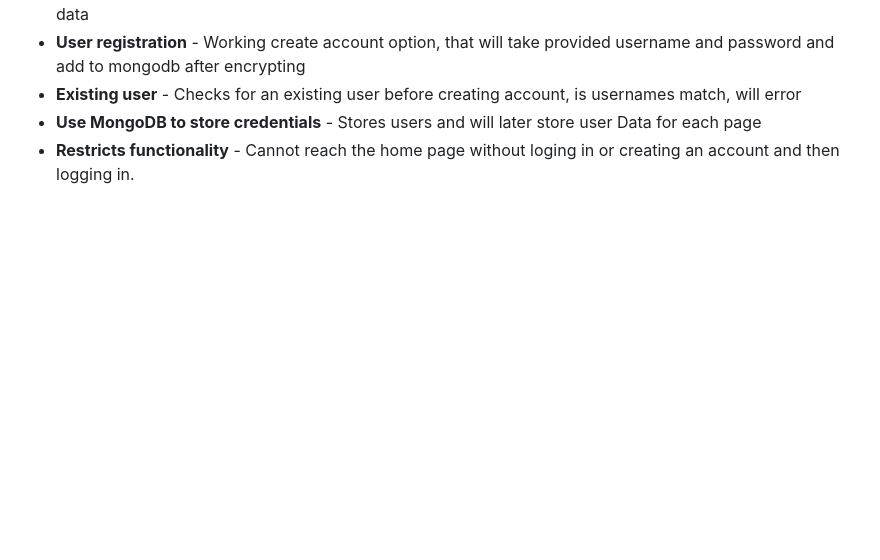
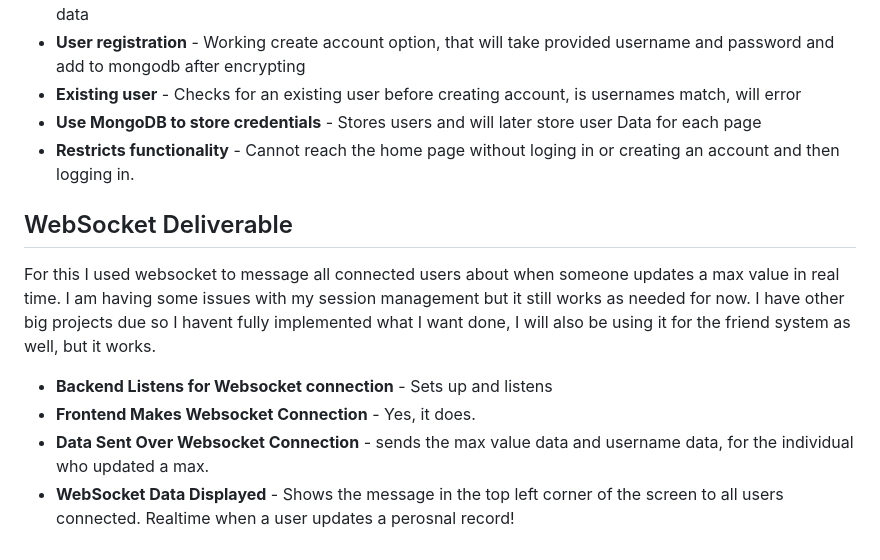
Before and after one commit to Jaco56/Startupp, a Markdown page: README.md, the part around the change. Drawn GitHub-style; blank space fills up the shorter version.

Commit message:
Update README.md
Deliverable

```diff
--- a/README.md
+++ b/README.md
@@ -61,3 +61,10 @@ working login and create user system, with mongodb as the database. Needs more w
 * **Existing user** - Checks for an existing user before creating account, is usernames match, will error
 * **Use MongoDB to store credentials** - Stores users and will later store user Data for each page
 * **Restricts functionality** - Cannot reach the home page without loging in or creating an account and then logging in.
+
+## WebSocket Deliverable
+For this I used websocket to message all connected users about when someone updates a max value in real time. I am having some issues with my session management but it still works as needed for now. I have other big projects due so I havent fully implemented what I want done, I will also be using it for the friend system as well, but it works.
+* **Backend Listens for Websocket connection** - Sets up and listens
+* **Frontend Makes Websocket Connection** - Yes, it does.
+* **Data Sent Over Websocket Connection** - sends the max value data and username data, for the individual who updated a max.
+* **WebSocket Data Displayed** - Shows the message in the top left corner of the screen to all users connected. Realtime when a user updates a perosnal record!
```
